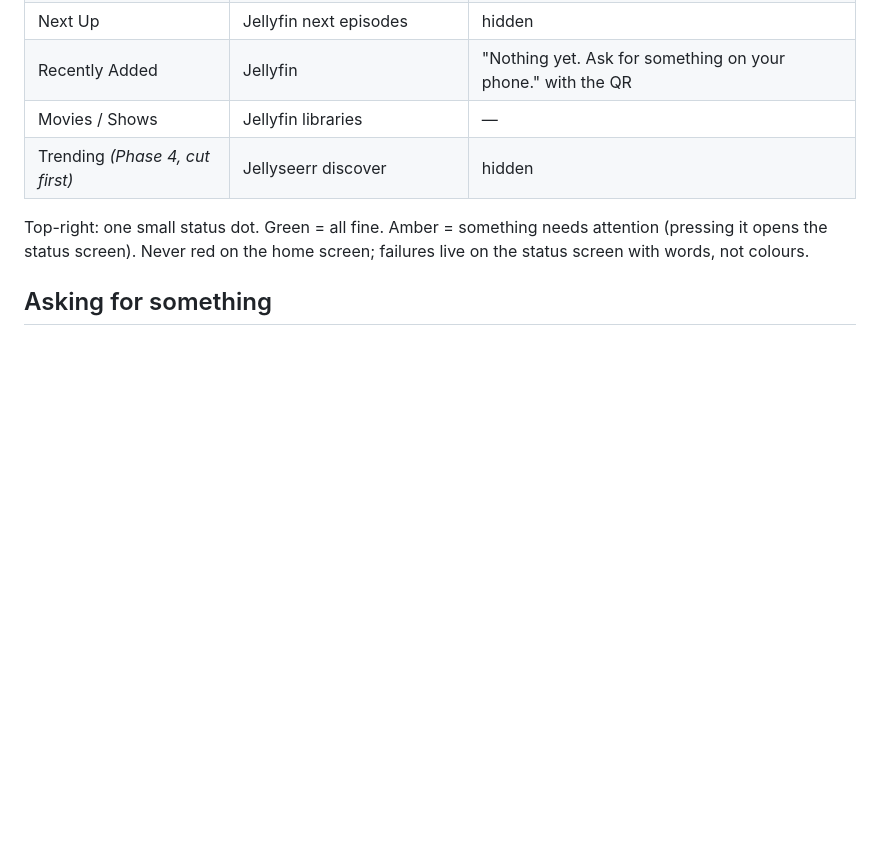
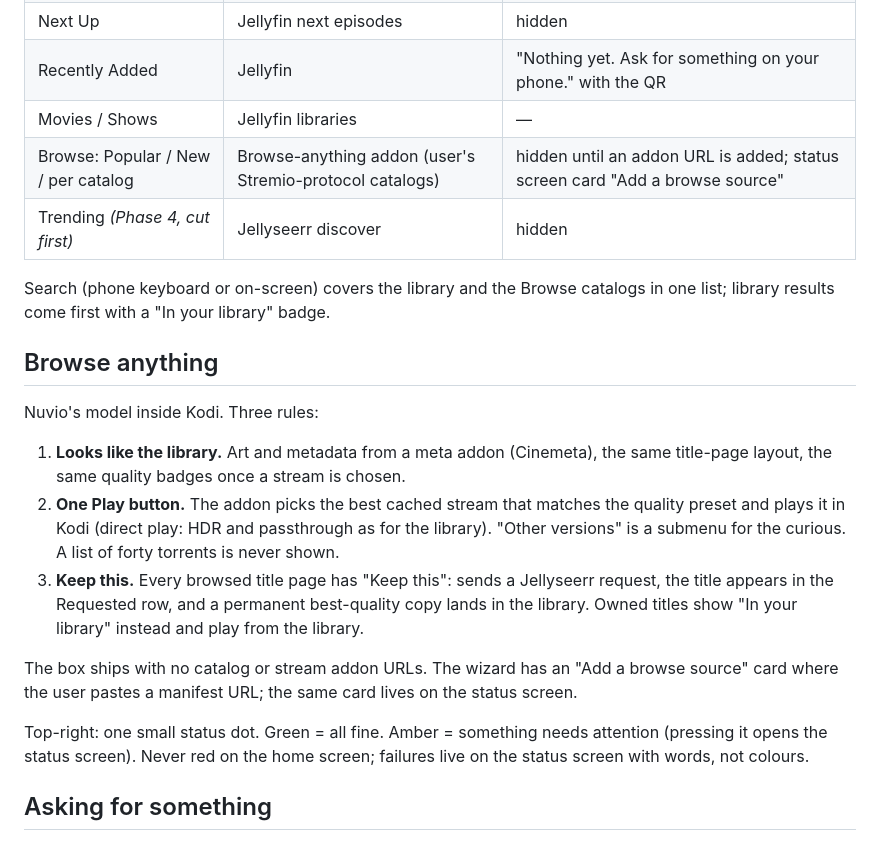
Before and after one commit to TheFactor1/media-box, a Markdown page: EXPERIENCE.md, the part around the change. Rendered like a GitHub page; blank space fills up the shorter version.

```diff
--- a/EXPERIENCE.md
+++ b/EXPERIENCE.md
@@ -48,7 +48,18 @@ Rows, top to bottom. Each is a Kodi widget fed by Jellyfin for Kodi or the reque
 | Next Up | Jellyfin next episodes | hidden |
 | Recently Added | Jellyfin | "Nothing yet. Ask for something on your phone." with the QR |
 | Movies / Shows | Jellyfin libraries | — |
+| Browse: Popular / New / per catalog | Browse-anything addon (user's Stremio-protocol catalogs) | hidden until an addon URL is added; status screen card "Add a browse source" |
 | Trending *(Phase 4, cut first)* | Jellyseerr discover | hidden |
+
+Search (phone keyboard or on-screen) covers the library and the Browse catalogs in one list; library results come first with a "In your library" badge.
+
+## Browse anything
+Nuvio's model inside Kodi. Three rules:
+1. **Looks like the library.** Art and metadata from a meta addon (Cinemeta), the same title-page layout, the same quality badges once a stream is chosen.
+2. **One Play button.** The addon picks the best cached stream that matches the quality preset and plays it in Kodi (direct play: HDR and passthrough as for the library). "Other versions" is a submenu for the curious. A list of forty torrents is never shown.
+3. **Keep this.** Every browsed title page has "Keep this": sends a Jellyseerr request, the title appears in the Requested row, and a permanent best-quality copy lands in the library. Owned titles show "In your library" instead and play from the library.
+
+The box ships with no catalog or stream addon URLs. The wizard has an "Add a browse source" card where the user pastes a manifest URL; the same card lives on the status screen.
 
 Top-right: one small status dot. Green = all fine. Amber = something needs attention (pressing it opens the status screen). Never red on the home screen; failures live on the status screen with words, not colours.
 
```
Also changed, not shown: PLAN.md (+27 -3 lines).
